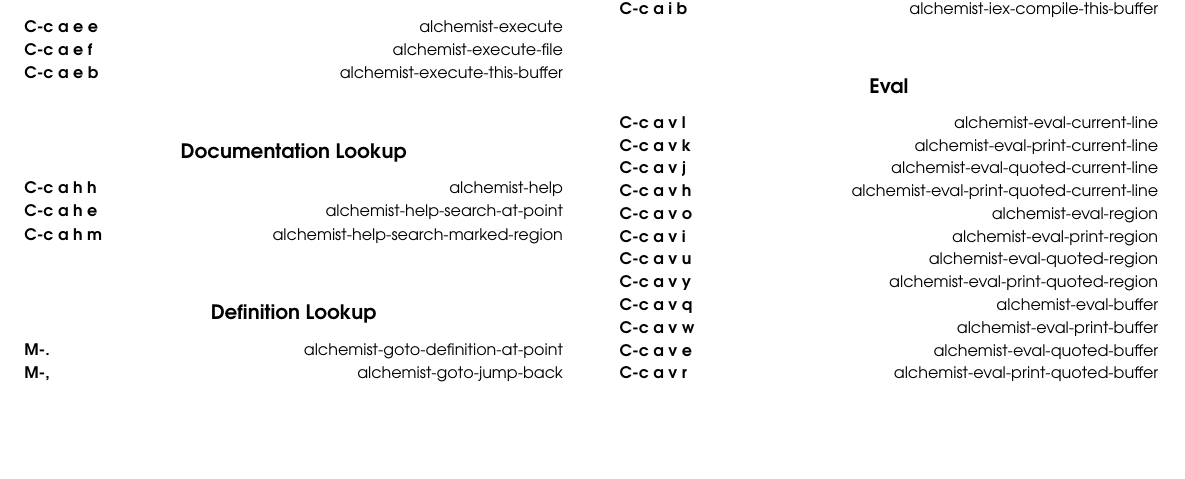
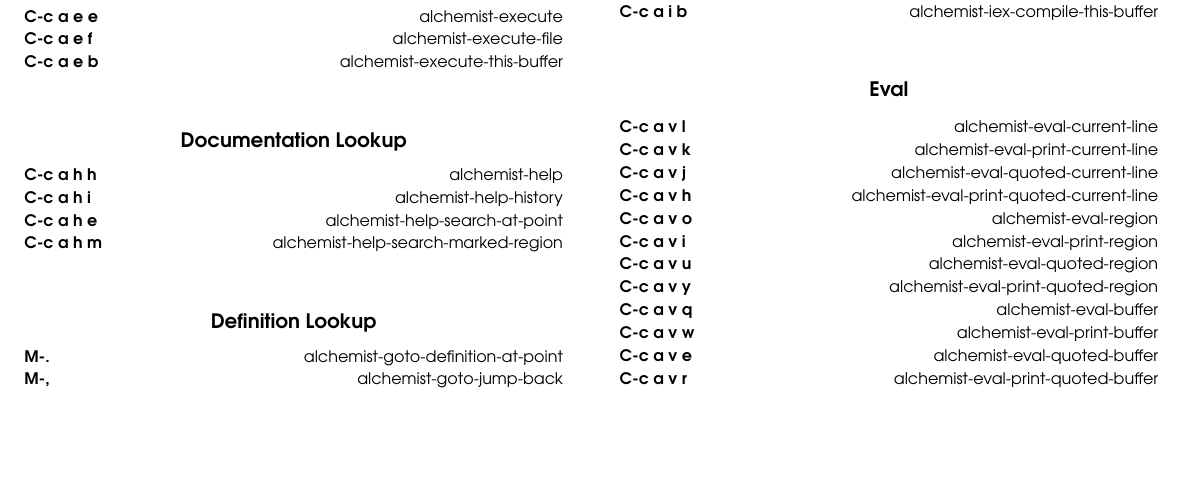
Before and after one commit to tonini/alchemist.el, a LaTeX document (doc/alchemist-refcard.tex): part of the page, cut so that both start at the same text. Compiled offline with pdfLaTeX.

Commit message:
update keybindings and documentation

```diff
--- a/doc/alchemist-refcard.tex
+++ b/doc/alchemist-refcard.tex
@@ -80,6 +80,7 @@
 \group{Documentation Lookup}
 
 \key{C-c a h h}{alchemist-help}
+\key{C-c a h i}{alchemist-help-history}
 \key{C-c a h e}{alchemist-help-search-at-point}
 \key{C-c a h m}{alchemist-help-search-marked-region}
 
```
Also changed, not shown: README.md, doc/alchemist-refcard.pdf, 1 other file.
